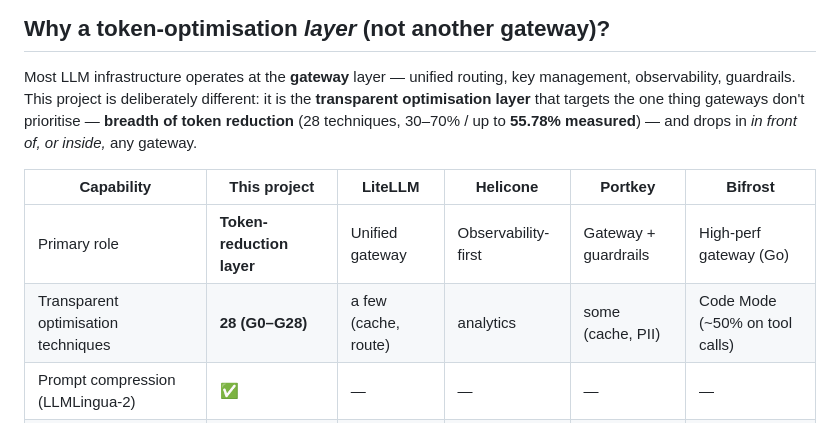
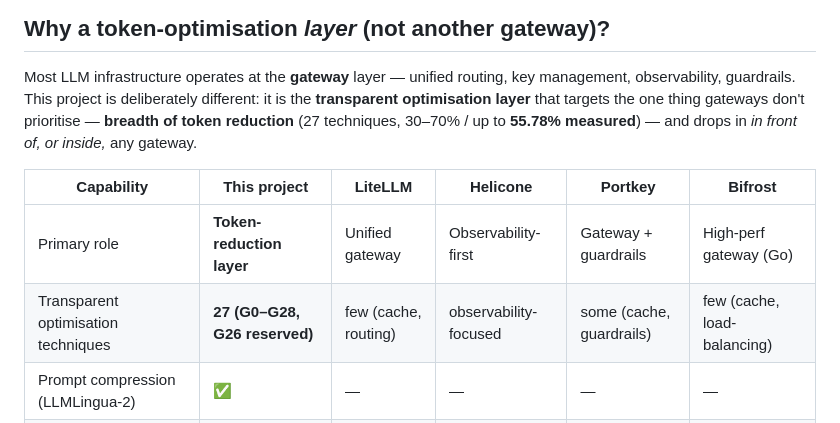
Before and after one commit to sumitdevgupto/TokenLean, a Markdown page: README.md, the part around one of its changes. Drawn GitHub-style.

```diff
--- a/README.md
+++ b/README.md
@@ -32,13 +32,13 @@
 Most LLM infrastructure operates at the **gateway** layer — unified routing, key
 management, observability, guardrails. This project is deliberately different: it
 is the **transparent optimisation layer** that targets the one thing gateways
-don't prioritise — **breadth of token reduction** (28 techniques, 30–70% / up to
+don't prioritise — **breadth of token reduction** (27 techniques, 30–70% / up to
 **55.78% measured**) — and drops in *in front of, or inside,* any gateway.
 
 | Capability | **This project** | LiteLLM | Helicone | Portkey | Bifrost |
 |---|---|---|---|---|---|
 | Primary role | **Token-reduction layer** | Unified gateway | Observability-first | Gateway + guardrails | High-perf gateway (Go) |
-| Transparent optimisation techniques | **28 (G0–G28)** | a few (cache, route) | analytics | some (cache, PII) | Code Mode (~50% on tool calls) |
+| Transparent optimisation techniques | **27 (G0–G28, G26 reserved)** | few (cache, routing) | observability-focused | some (cache, guardrails) | few (cache, load-balancing) |
 | Prompt compression (LLMLingua-2) | ✅ | — | — | — | — |
 | Multi-level + semantic cache (L1/L2/L3) | ✅ | basic | — | ✅ | ✅ |
 | Model routing / 3-tier cascade | ✅ (+ RouteLLM) | ✅ | — | ✅ | ✅ |
```
Also changed, not shown: other parts of README.md (+46 -52 lines).
